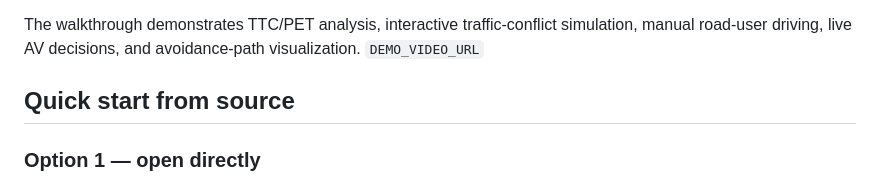
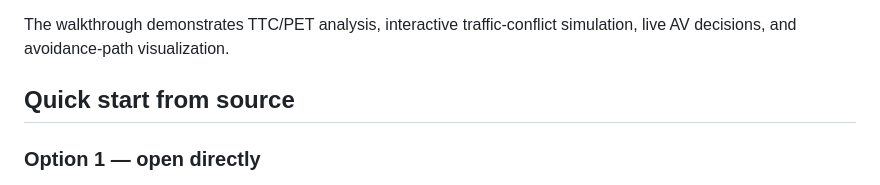
Before and after one commit to aminKMT/av-traffic-conflict-simulator, a Markdown page: README.md, the part around one of its changes. GitHub-like rendering.

```diff
--- a/README.md
+++ b/README.md
@@ -81,8 +81,7 @@ When opened from the Home Screen, the application can feel more app-like and use
 
 The walkthrough demonstrates TTC/PET analysis, interactive traffic-conflict
-simulation, manual road-user driving, live AV decisions, and avoidance-path
+simulation, live AV decisions, and avoidance-path
 visualization.
-`DEMO_VIDEO_URL`
 
 ## Quick start from source
 
```
Also changed, not shown: other parts of README.md (+1 -1 lines).
